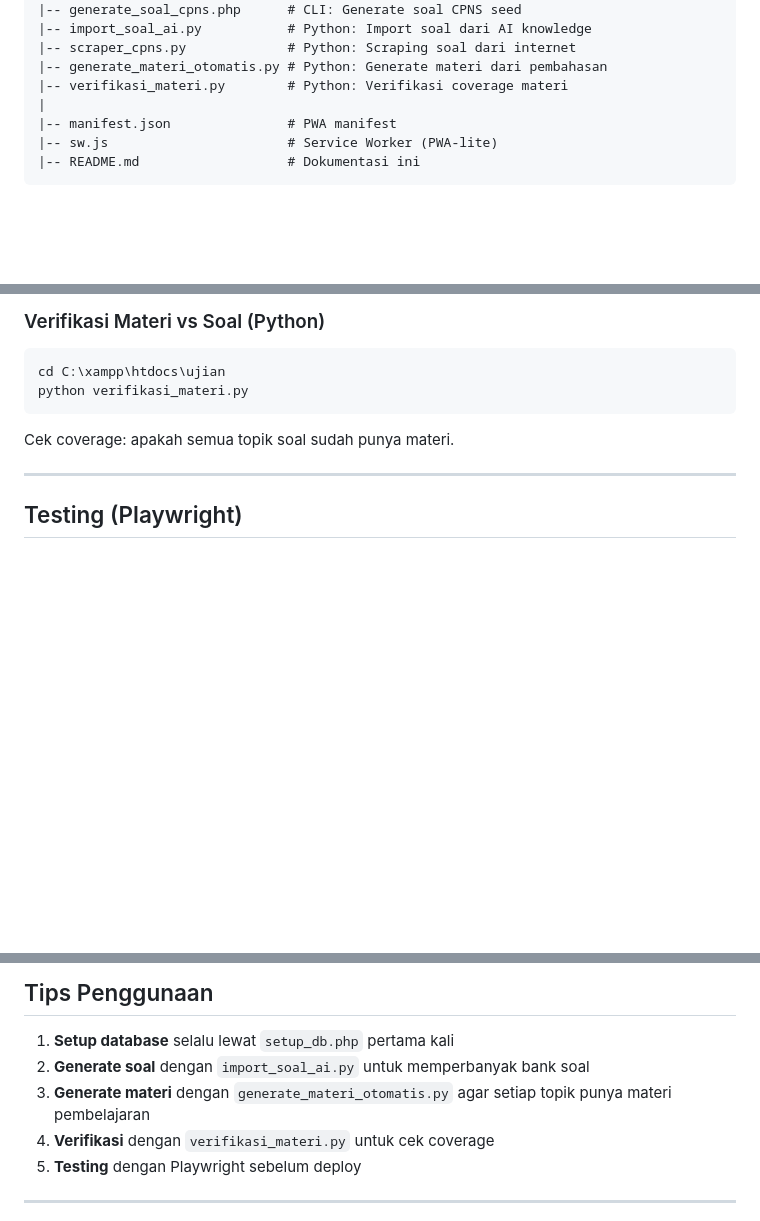
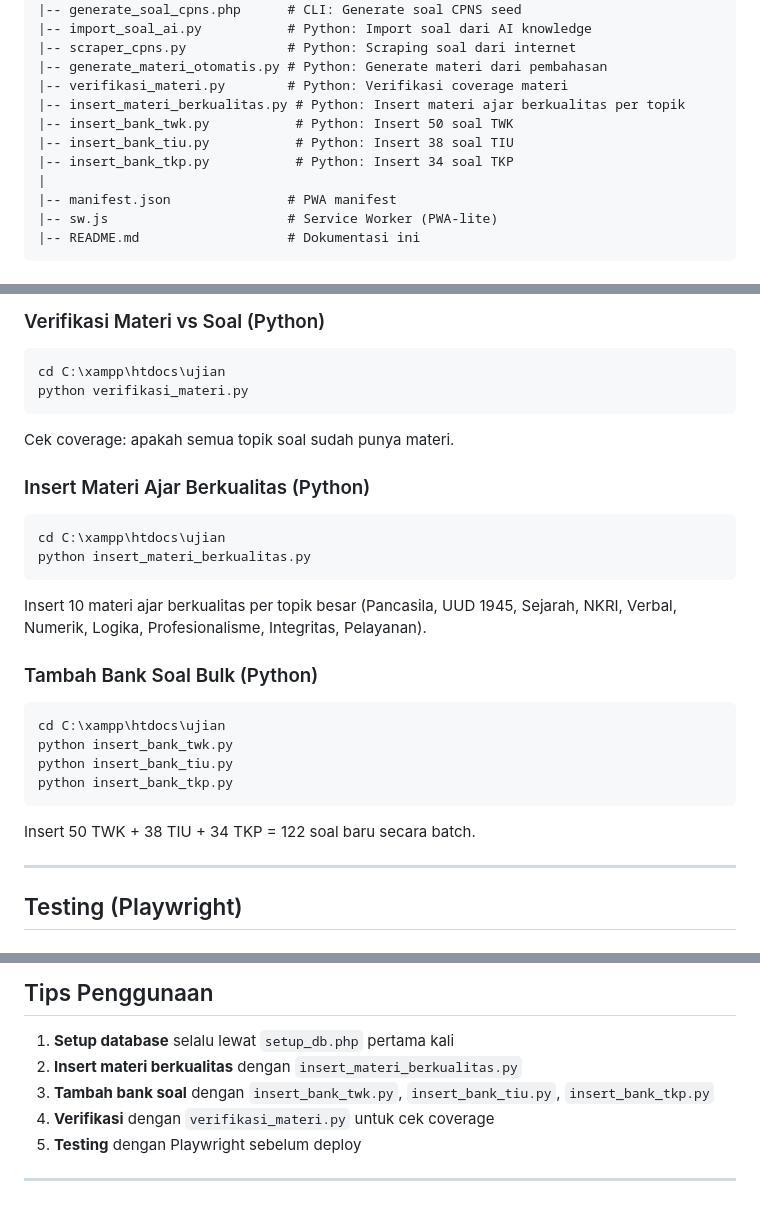
Before and after one commit to 82080038/ujian, a Markdown page: README.md, 3 parts joined by grey strips. GitHub-like rendering; blank space fills up the shorter version.

Commit message:
Update README: tambah skrip bank soal + materi berkualitas

````diff
--- a/README.md
+++ b/README.md
@@ -188,6 +188,10 @@ ujian/
 |-- scraper_cpns.py             # Python: Scraping soal dari internet
 |-- generate_materi_otomatis.py # Python: Generate materi dari pembahasan
 |-- verifikasi_materi.py        # Python: Verifikasi coverage materi
+|-- insert_materi_berkualitas.py # Python: Insert materi ajar berkualitas per topik
+|-- insert_bank_twk.py           # Python: Insert 50 soal TWK
+|-- insert_bank_tiu.py           # Python: Insert 38 soal TIU
+|-- insert_bank_tkp.py           # Python: Insert 34 soal TKP
 |
 |-- manifest.json               # PWA manifest
 |-- sw.js                       # Service Worker (PWA-lite)
@@ -232,6 +236,22 @@ cd C:\xampp\htdocs\ujian
 python verifikasi_materi.py
 ```
 Cek coverage: apakah semua topik soal sudah punya materi.
+
+### Insert Materi Ajar Berkualitas (Python)
+```bash
+cd C:\xampp\htdocs\ujian
+python insert_materi_berkualitas.py
+```
+Insert 10 materi ajar berkualitas per topik besar (Pancasila, UUD 1945, Sejarah, NKRI, Verbal, Numerik, Logika, Profesionalisme, Integritas, Pelayanan).
+
+### Tambah Bank Soal Bulk (Python)
+```bash
+cd C:\xampp\htdocs\ujian
+python insert_bank_twk.py
+python insert_bank_tiu.py
+python insert_bank_tkp.py
+```
+Insert 50 TWK + 38 TIU + 34 TKP = 122 soal baru secara batch.
 
 ---
 
@@ -295,8 +315,8 @@ Ini memastikan tidak ada soal duplikat meski script dijalankan berulang kali.
 ## Tips Penggunaan
 
 1. **Setup database** selalu lewat `setup_db.php` pertama kali
-2. **Generate soal** dengan `import_soal_ai.py` untuk memperbanyak bank soal
-3. **Generate materi** dengan `generate_materi_otomatis.py` agar setiap topik punya materi pembelajaran
+2. **Insert materi berkualitas** dengan `insert_materi_berkualitas.py`
+3. **Tambah bank soal** dengan `insert_bank_twk.py`, `insert_bank_tiu.py`, `insert_bank_tkp.py`
 4. **Verifikasi** dengan `verifikasi_materi.py` untuk cek coverage
 5. **Testing** dengan Playwright sebelum deploy
 
````
